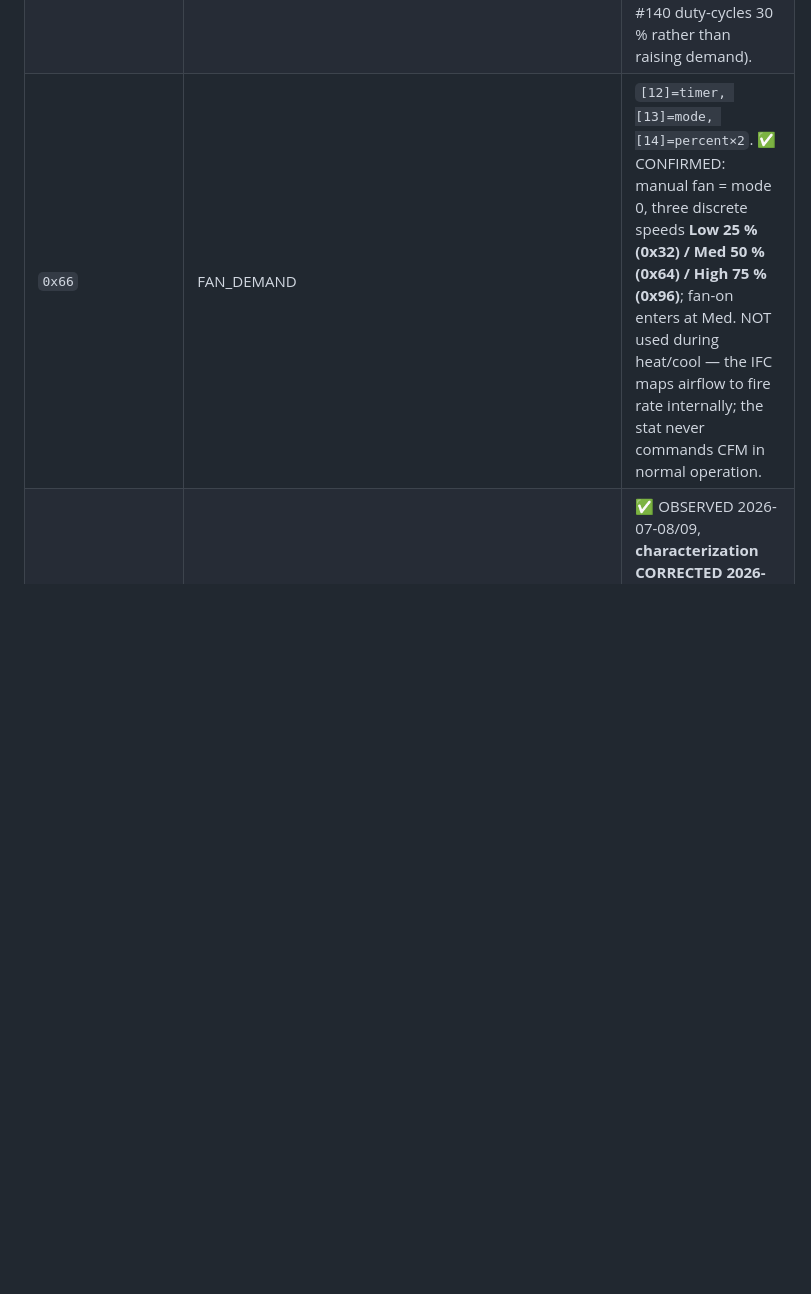
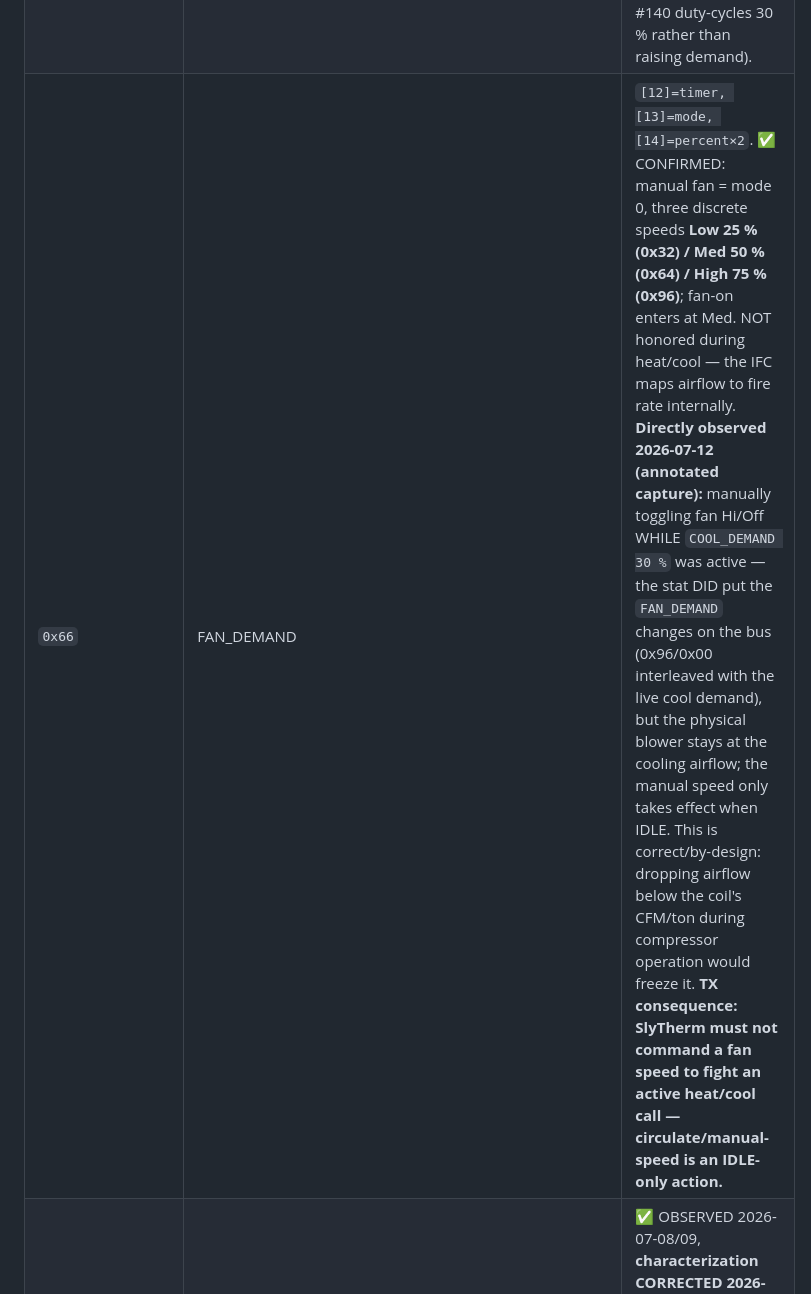
Before and after one commit to SlyWombat/SlyTherm, a Markdown page: docs/02-protocol-climatetalk.md, the part around the change. Drawn GitHub-style; blank space fills up the shorter version.

Commit message:
docs/02: fan speed NOT honored during heat/cool — observed override
Manually toggling fan Hi/Off during active COOL_DEMAND 30%: the stat put the
FAN_DEMAND on the bus but the blower stayed at cooling airflow; manual speed
only takes effect when idle (coil-freeze protection). TX: don't fight an
active call. (0x66 row.)

Co-Authored-By: Claude Fable 5 <noreply@anthropic.com>

```diff
--- a/docs/02-protocol-climatetalk.md
+++ b/docs/02-protocol-climatetalk.md
@@ -143,7 +143,7 @@ Issued via **Set Control Command (`0x03`)**. Command code goes in **Send Paramet
 | --- | --- | --- |
 | `0x64` | **HEAT_DEMAND** | `[12]=refreshTimer, [13]=demand`. **Demand byte = percent × 2** (0–200 = 0–100 %). **Primary modulation channel.** ✅ CONFIRMED 2026-07-09: true closed-loop modulation — OEM stat opened at 100 % (0xC8), walked the full 40–100 % range in ~5 % steps with corrections in BOTH directions, held the 40 % floor, ended with an explicit demand 0. |
 | `0x65` | COOL_DEMAND | percent × 2. ✅ CONFIRMED: on this install cooling is **staged, not modulating** — always exactly `0x3C` (30 %) when on, `0x00` when off, regardless of setpoint error. **Re-confirmed at the EXTREME 2026-07-12** (annotated capture session): cool setpoint driven to **8 °C** still produced only `0x3C` (30 %) — cooling never modulates up, even at an absurd error. Heat vs cool asymmetry is fundamental: heat 40–100 % modulating, cool fixed 30 % (why #140 duty-cycles 30 % rather than raising demand). |
-| `0x66` | FAN_DEMAND | `[12]=timer, [13]=mode, [14]=percent×2`. ✅ CONFIRMED: manual fan = mode 0, three discrete speeds **Low 25 % (0x32) / Med 50 % (0x64) / High 75 % (0x96)**; fan-on enters at Med. NOT used during heat/cool — the IFC maps airflow to fire rate internally; the stat never commands CFM in normal operation. |
+| `0x66` | FAN_DEMAND | `[12]=timer, [13]=mode, [14]=percent×2`. ✅ CONFIRMED: manual fan = mode 0, three discrete speeds **Low 25 % (0x32) / Med 50 % (0x64) / High 75 % (0x96)**; fan-on enters at Med. NOT honored during heat/cool — the IFC maps airflow to fire rate internally. **Directly observed 2026-07-12 (annotated capture):** manually toggling fan Hi/Off WHILE `COOL_DEMAND 30 %` was active — the stat DID put the `FAN_DEMAND` changes on the bus (0x96/0x00 interleaved with the live cool demand), but the physical blower stays at the cooling airflow; the manual speed only takes effect when IDLE. This is correct/by-design: dropping airflow below the coil's CFM/ton during compressor operation would freeze it. **TX consequence: SlyTherm must not command a fan speed to fight an active heat/cool call — circulate/manual-speed is an IDLE-only action.** |
 | `0x61` | SUBSYSTEM_BUSY_STATUS | ✅ OBSERVED 2026-07-08/09, **characterization CORRECTED 2026-07-12**: sent **coordinator → thermostat** (payload `61 00 60 00`, value 0 = "not busy"), 1–6 s after a demand transition — an equipment-readiness handshake. The earlier "operator-initiated only / never during automatic cycling" note was WRONG (limited early window): overnight 2026-07-11→12 it fired 7× at 2 am with nobody at the stat, each 1–6 s after an **automatic COOL_DEMAND cycle transition** (start/stop). Arrives in a short burst with two `0x06` token/session frames (see below). **TX-relevance: when SlyTherm asserts its own COOL_DEMAND, expect and tolerate this `0x61` follow-up from the coordinator — it is not a command to us.** |
 | `0x67`/`0x68`/`0x69` | BACKUP_HEAT / DEFROST / AUX_HEAT | percent × 2 |
 | `0x60` | DAMPER_POSITION | position × 2 |
```
